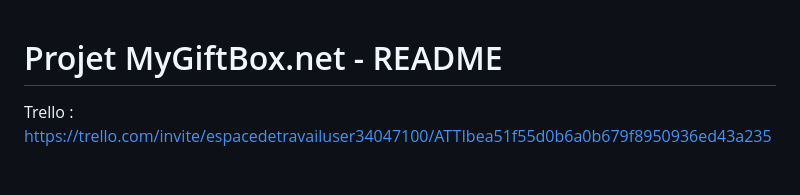
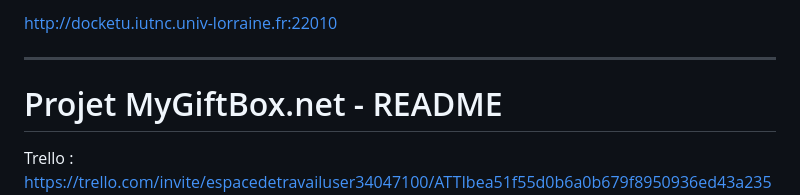
Before and after one commit to Inerska/_td6_giftbox, a Markdown page: README.md, the part around the change. Rendered like a GitHub page; blank space fills up the shorter version.

```diff
--- a/README.md
+++ b/README.md
@@ -1,3 +1,7 @@
+http://docketu.iutnc.univ-lorraine.fr:22010
+
+---------------------------------------------------------------------------------------------------------------------------------------
+
 # Projet MyGiftBox.net - README
 
 Trello : https://trello.com/invite/espacedetravailuser34047100/ATTIbea51f55d0b6a0b679f8950936ed43a23533F6B7
```
